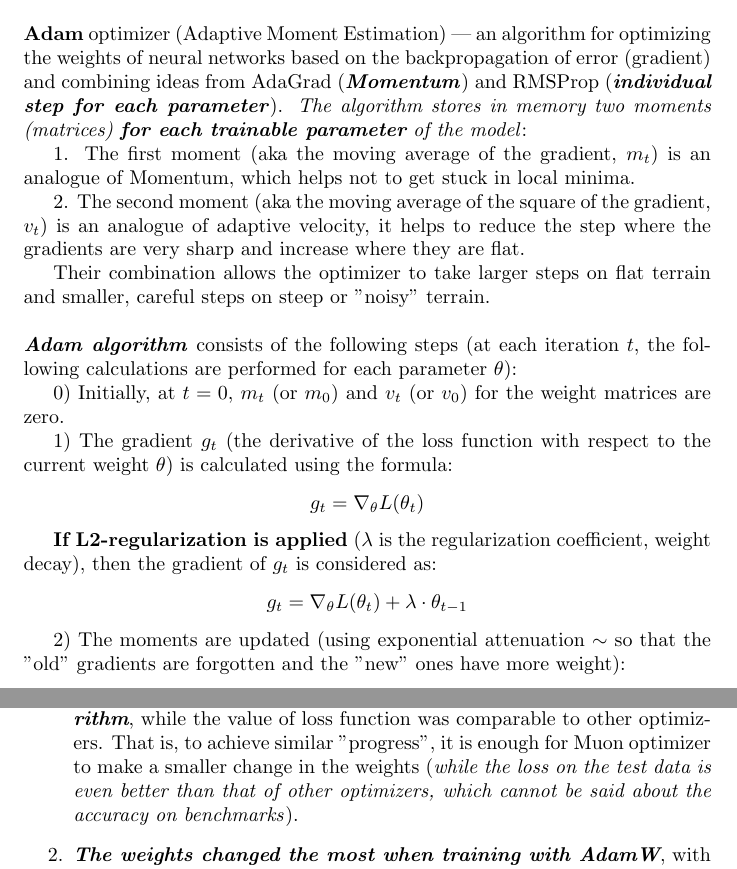
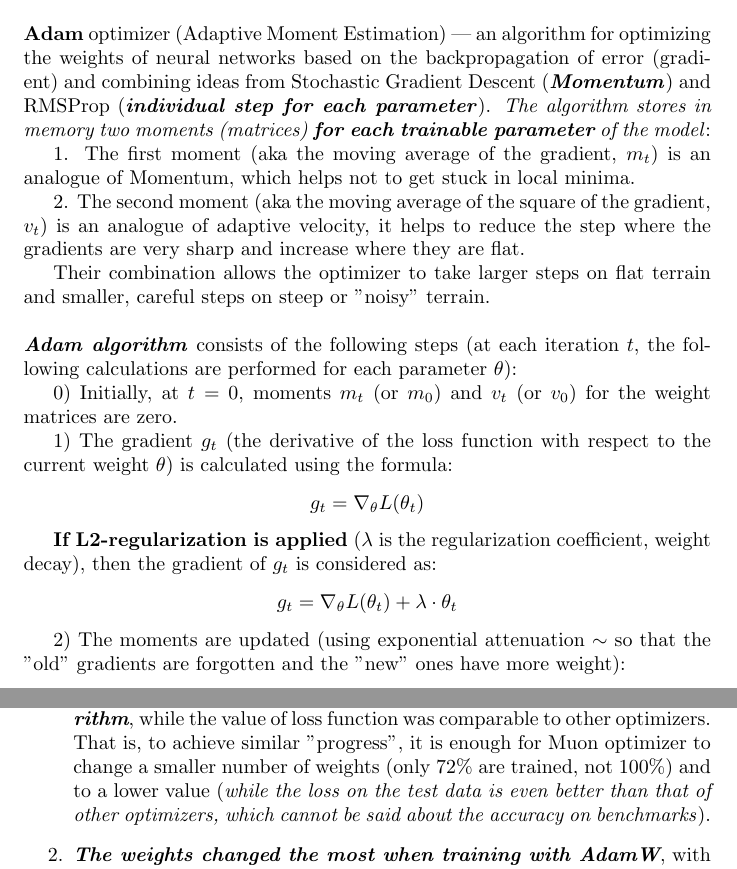
Before and after one commit to DenisKabanov/huawei_llm_training_acceleration_task, a LaTeX document (report.tex): two parts of pages 4 and 17 of 22, joined at a grey line, cut so that both start at the same text. Compiled offline with pdfLaTeX.

Commit message:
task: final update

```diff
--- a/report.tex
+++ b/report.tex
@@ -40,7 +40,7 @@
 
 \chapter{Algorithms description}
 \section{AdamW}
-\textbf{Adam} optimizer (Adaptive Moment Estimation) — an algorithm for optimizing the weights of neural networks based on the backpropagation of error (gradient) and combining ideas from AdaGrad (\textit{\textbf{Momentum}}) and RMSProp (\textit{\textbf{individual step for each parameter}}). \textit{The algorithm stores in memory two moments (matrices) \textbf{for each trainable parameter} of the model}:
+\textbf{Adam} optimizer (Adaptive Moment Estimation) — an algorithm for optimizing the weights of neural networks based on the backpropagation of error (gradient) and combining ideas from Stochastic Gradient Descent (\textit{\textbf{Momentum}}) and RMSProp (\textit{\textbf{individual step for each parameter}}). \textit{The algorithm stores in memory two moments (matrices) \textbf{for each trainable parameter} of the model}:
 
 1. The first moment (aka the moving average of the gradient, $m_t$) is an analogue of Momentum, which helps not to get stuck in local minima.
 
@@ -50,13 +50,13 @@
 \\\\
 \textit{\textbf{Adam algorithm}} consists of the following steps (at each iteration $t$, the following calculations are performed for each parameter $\theta$):
 
-0) Initially, at $t=0$, $m_t$ (or $m_0$) and $v_t$ (or $v_0$) for the weight matrices are zero.
+0) Initially, at $t=0$, moments $m_t$ (or $m_0$) and $v_t$ (or $v_0$) for the weight matrices are zero.
 
 1) The gradient $g_t$ (the derivative of the loss function with respect to the current weight $\theta$) is calculated using the formula:
     $$g_t = \nabla_{\theta}L(\theta_t)$$
 
         \textbf{If L2-regularization is applied} ($\lambda$ is the regularization coefficient, weight decay), then the gradient of $g_t$ is considered as:
-    $$g_t = \nabla_{\theta}L(\theta_t) + \lambda \cdot \theta_{t-1}$$
+    $$g_t = \nabla_{\theta}L(\theta_t) + \lambda \cdot \theta_{t}$$
 
 2) The moments are updated (using exponential attenuation $\sim$ so that the "old" gradients are forgotten and the "new" ones have more weight):
     $$m_t = \beta_1 \cdot m_{t-1} + (1 - \beta_1) \cdot g_t$$
@@ -257,7 +257,7 @@
 
 \noindent \textbf{L2 norm of change in weights} during training also varies.
 \begin{enumerate}
-    \item \textit{\textbf{Weights changed the least when optimized by the Muon algorithm}}, while the value of loss function was comparable to other optimizers. That is, to achieve similar "progress", it is enough for Muon optimizer to make a smaller change in the weights (\textit{while the loss on the test data is even better than that of other optimizers, which cannot be said about the accuracy on benchmarks}).
+    \item \textit{\textbf{Weights changed the least when optimized by the Muon algorithm}}, while the value of loss function was comparable to other optimizers. That is, to achieve similar "progress", it is enough for Muon optimizer  to change a smaller number of weights (only 72\% are trained, not 100\%) and to a lower value (\textit{while the loss on the test data is even better than that of other optimizers, which cannot be said about the accuracy on benchmarks}).
     \item \textit{\textbf{The weights changed the most when training with AdamW}}, with a 25\% more pronounced shift in relation to Muon.
     \item Changing the weights with a \textit{\textbf{combination of optimizers turned out to be something in between Muon and AdamW}}.
 \end{enumerate}
```
Also changed, not shown: README.md, images/step_4_and_5.png, report.pdf, report.tex (10 more changed lines), 2 other files.
